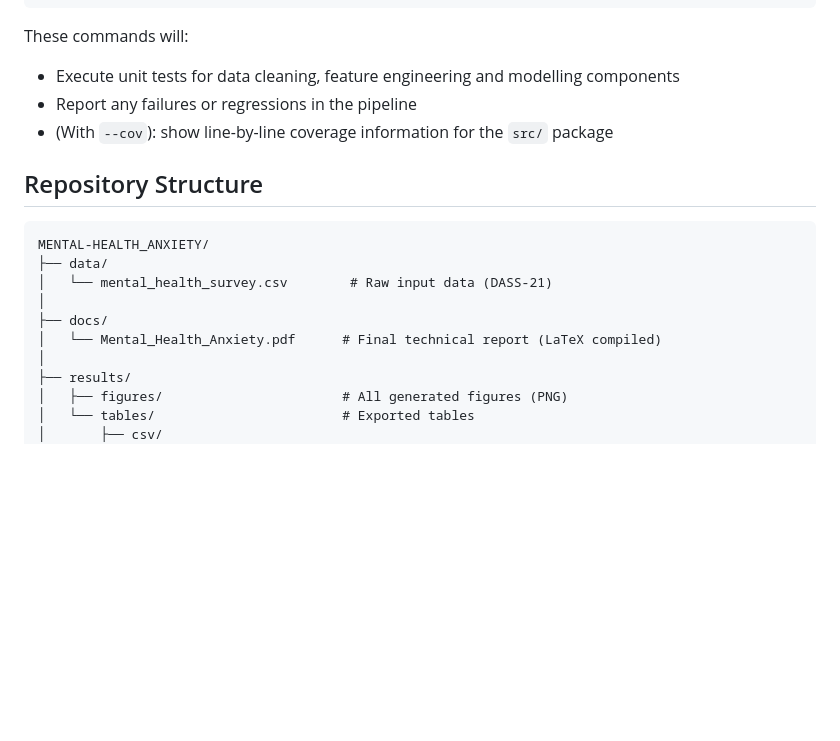
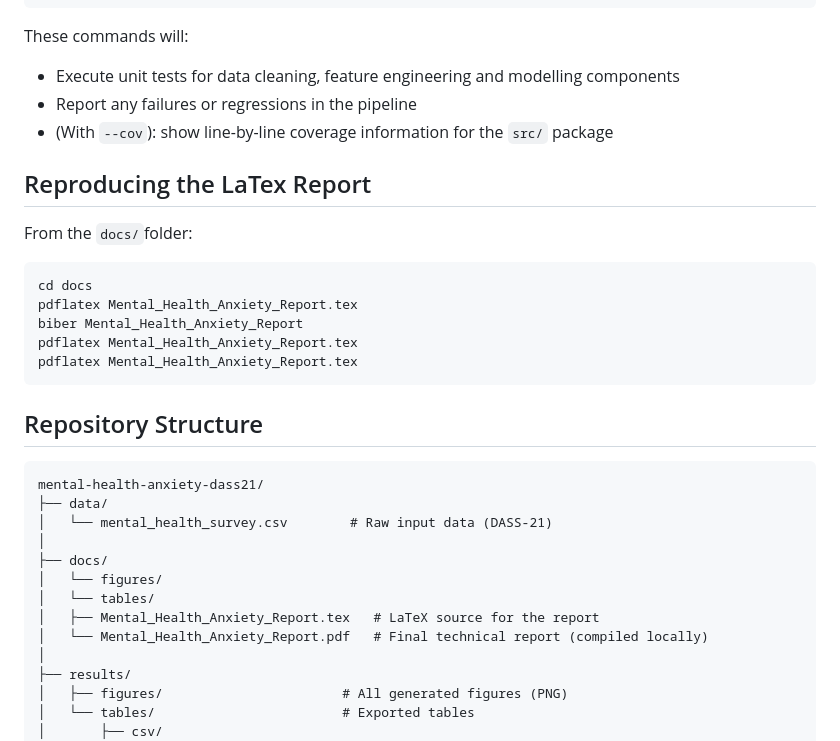
Before and after one commit to vrelvape/mental-health-anxiety-dass21, a Markdown page: README.md, the part around the change. Drawn GitHub-style; blank space fills up the shorter version.

Commit message:
Add the section Reproducing the Latex report

````diff
--- a/README.md
+++ b/README.md
@@ -123,15 +123,30 @@ These commands will:
 - Report any failures or regressions in the pipeline
 - (With `--cov`): show line-by-line coverage information for the `src/` package
 
+## Reproducing the LaTex Report
+
+From the `docs/`folder:
+
+```bash
+cd docs
+pdflatex Mental_Health_Anxiety_Report.tex
+biber Mental_Health_Anxiety_Report
+pdflatex Mental_Health_Anxiety_Report.tex
+pdflatex Mental_Health_Anxiety_Report.tex
+```
+
 ## Repository Structure
 
 ```
-MENTAL-HEALTH_ANXIETY/
+mental-health-anxiety-dass21/
 ├── data/
 │   └── mental_health_survey.csv        # Raw input data (DASS-21)
 │
 ├── docs/
-│   └── Mental_Health_Anxiety.pdf      # Final technical report (LaTeX compiled)
+│   └── figures/
+│   └── tables/
+│   ├── Mental_Health_Anxiety_Report.tex   # LaTeX source for the report
+│   └── Mental_Health_Anxiety_Report.pdf   # Final technical report (compiled locally)
 │
 ├── results/
 │   ├── figures/                       # All generated figures (PNG)
````
